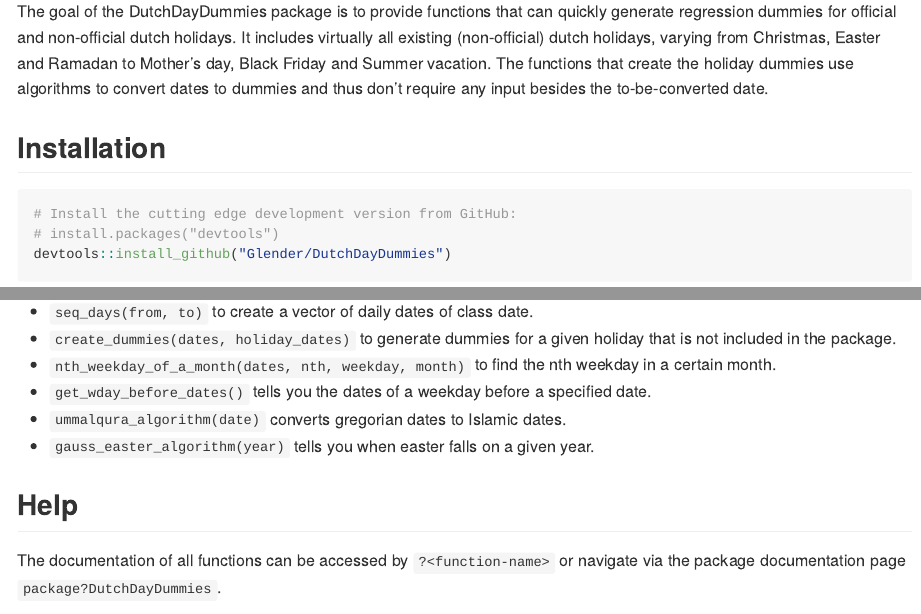
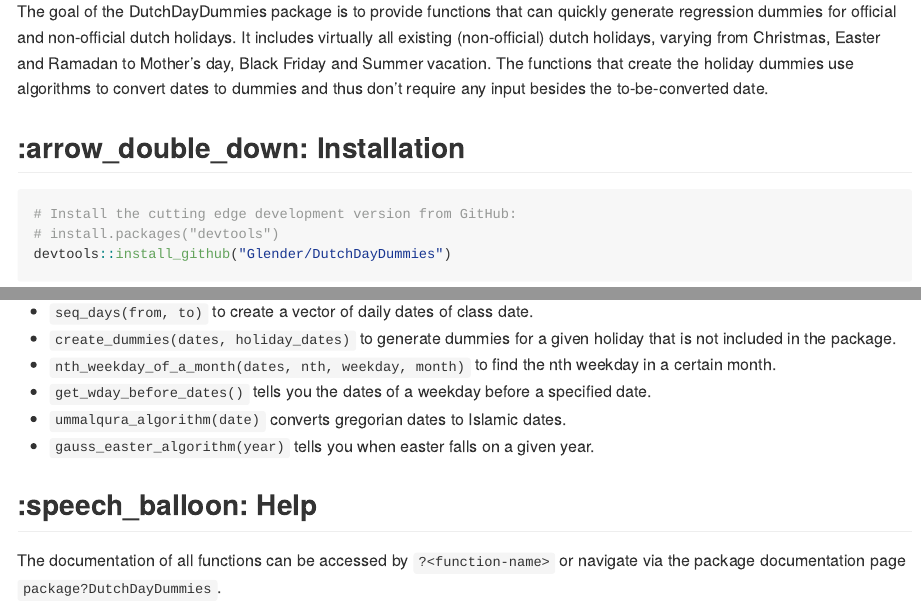
Before and after one commit to Glender/DutchDayDummies, an R Markdown document (README.Rmd): the page in a window 1100 px wide, from 250 px down, and a second part further down, joined at a grey line. The pictures show the output file README.md that the author committed with the source, drawn offline in the style of GitHub; badge pictures from the web are left out.

Commit message:
another readme adjustment

````diff
--- a/README.Rmd
+++ b/README.Rmd
@@ -30,7 +30,7 @@
 
 The goal of the DutchDayDummies package is to provide functions that can quickly generate regression dummies for official and non-official dutch holidays. It includes virtually all existing (non-official) dutch holidays, varying from Christmas, Easter and Ramadan to Mother's day, Black Friday and Summer vacation. The functions that create the holiday dummies use algorithms to convert dates to dummies and thus don't require any input besides the to-be-converted date.
 
-## Installation
+## :arrow_double_down: Installation
 
 ```r
 # Install the cutting edge development version from GitHub:
@@ -125,7 +125,7 @@
 * `ummalqura_algorithm(date)` converts gregorian dates to Islamic dates.
 * `gauss_easter_algorithm(year)` tells you when easter falls on a given year.
 
-## Help
+## :speech_balloon: Help
 
 The documentation of all functions can be accessed by `?<function-name>` or navigate via the package documentation page `package?DutchDayDummies`.
 ```
````
Also changed, not shown: README.md, README.Rmd (4 more changed lines).
